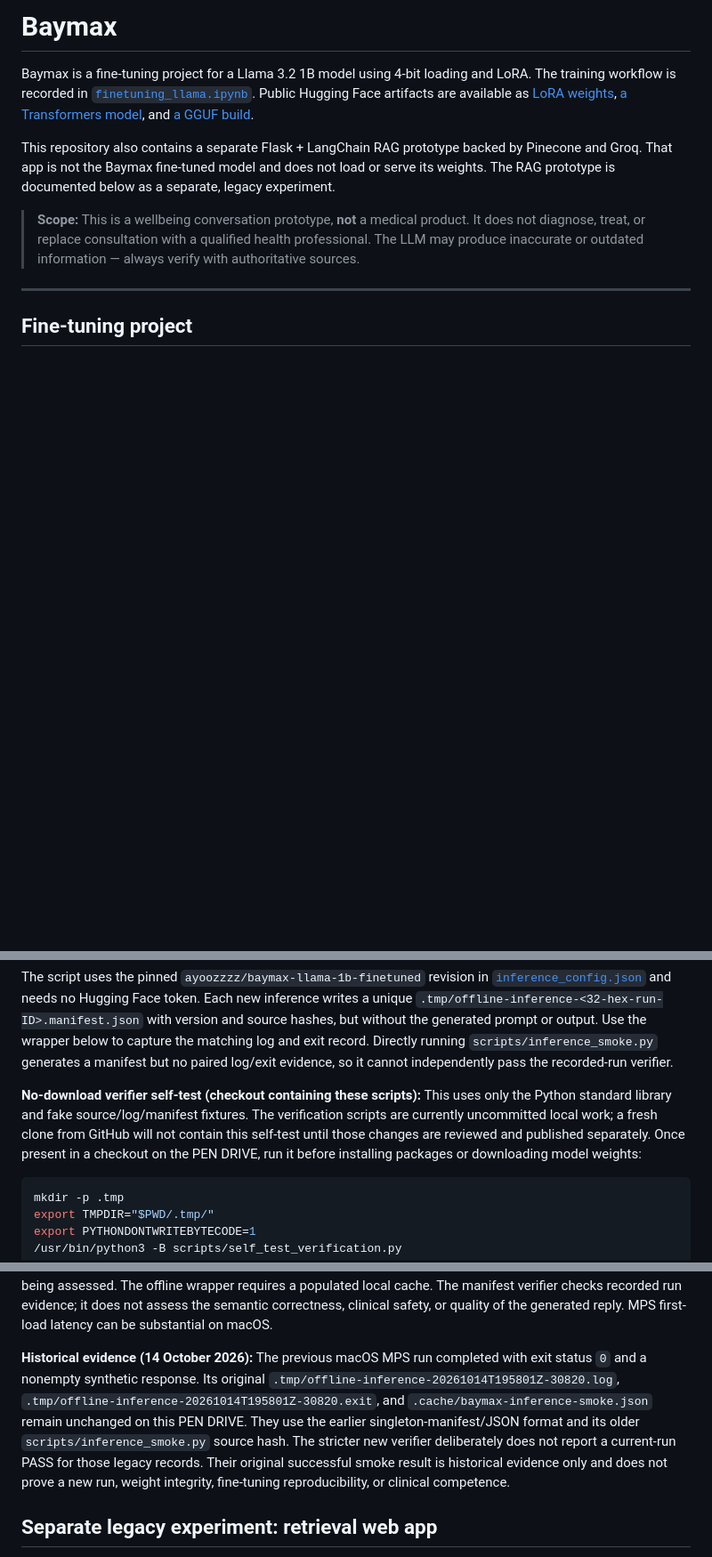
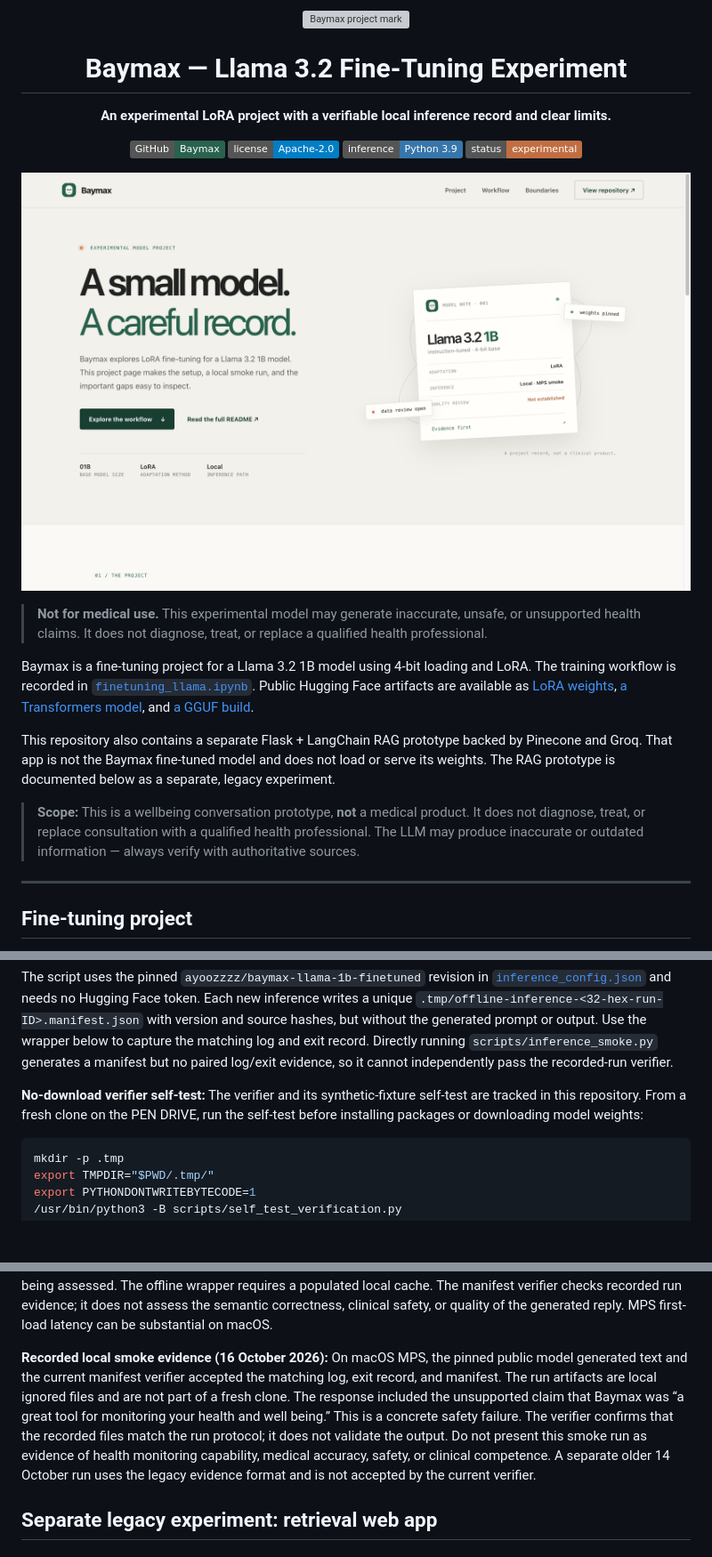
Before and after one commit to ayushcodes13/Baymax, a Markdown page: README.md, 3 parts joined by grey strips. Shown at 89% size. GitHub-like rendering; badges without logos; blank space fills up the shorter version; grey boxes are pictures that could not be loaded.

Commit message:
Polish Baymax project README

````diff
--- a/README.md
+++ b/README.md
@@ -1,4 +1,23 @@
-# Baymax
+<p align="center">
+  <img src="./web/assets/baymax-mark.svg" width="74" height="74" alt="Baymax project mark">
+</p>
+
+<h1 align="center">Baymax — Llama 3.2 Fine-Tuning Experiment</h1>
+
+<p align="center"><strong>An experimental LoRA project with a verifiable local inference record and clear limits.</strong></p>
+
+<p align="center">
+  <a href="https://github.com/ayushcodes13/Baymax"><img alt="GitHub repository" src="https://img.shields.io/badge/GitHub-Baymax-29624e?logo=github"></a>
+  <a href="./LICENSE"><img alt="Apache 2.0 license" src="https://img.shields.io/badge/license-Apache--2.0-blue.svg"></a>
+  <img alt="Python 3.9 inference environment" src="https://img.shields.io/badge/inference-Python%203.9-3776AB?logo=python&logoColor=white">
+  <img alt="Experimental project; not a medical product" src="https://img.shields.io/badge/status-experimental-c16e42">
+</p>
+
+<p align="center">
+  <img src="./screenshots/baymax-page-desktop-hero.png" alt="Baymax project page showing its model overview and evidence status" width="100%">
+</p>
+
+> **Not for medical use.** This experimental model may generate inaccurate, unsafe, or unsupported health claims. It does not diagnose, treat, or replace a qualified health professional.
 
 Baymax is a fine-tuning project for a Llama 3.2 1B model using 4-bit loading
 and LoRA. The training workflow is recorded in
@@ -121,12 +140,9 @@ Use the wrapper below to capture the matching log and exit record. Directly
 running `scripts/inference_smoke.py` generates a manifest but no paired
 log/exit evidence, so it cannot independently pass the recorded-run verifier.
 
-**No-download verifier self-test (checkout containing these scripts):** This
-uses only the Python standard library and fake source/log/manifest fixtures.
-The verification scripts are currently uncommitted local work; a fresh clone
-from GitHub will not contain this self-test until those changes are reviewed
-and published separately. Once present in a checkout on the PEN DRIVE, run it
-before installing packages or downloading model weights:
+**No-download verifier self-test:** The verifier and its synthetic-fixture
+self-test are tracked in this repository. From a fresh clone on the PEN DRIVE,
+run the self-test before installing packages or downloading model weights:
 
 ```bash
 mkdir -p .tmp
@@ -172,16 +188,16 @@ local cache. The manifest verifier checks recorded run evidence; it does not
 assess the semantic correctness, clinical safety, or quality of the generated
 reply. MPS first-load latency can be substantial on macOS.
 
-**Historical evidence (14 October 2026):** The previous macOS MPS run completed
-with exit status `0` and a nonempty synthetic response. Its original
-`.tmp/offline-inference-20261014T195801Z-30820.log`,
-`.tmp/offline-inference-20261014T195801Z-30820.exit`, and
-`.cache/baymax-inference-smoke.json` remain unchanged on this PEN DRIVE.
-They use the earlier singleton-manifest/JSON format and its older
-`scripts/inference_smoke.py` source hash. The stricter new verifier deliberately
-does not report a current-run PASS for those legacy records. Their original
-successful smoke result is historical evidence only and does not prove a new
-run, weight integrity, fine-tuning reproducibility, or clinical competence.
+**Recorded local smoke evidence (16 October 2026):** On macOS MPS, the pinned
+public model generated text and the current manifest verifier accepted the
+matching log, exit record, and manifest. The run artifacts are local ignored
+files and are not part of a fresh clone. The response included the unsupported
+claim that Baymax was “a great tool for monitoring your health and well being.”
+This is a concrete safety failure. The verifier confirms that the recorded
+files match the run protocol; it does not validate the output. Do not present
+this smoke run as evidence of health monitoring capability, medical accuracy,
+safety, or clinical competence. A separate older 14 October run uses the
+legacy evidence format and is not accepted by the current verifier.
 
 ## Separate legacy experiment: retrieval web app
 
````
